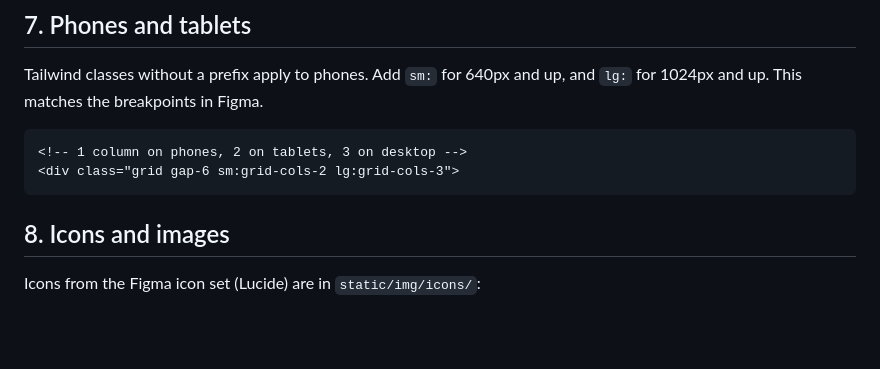
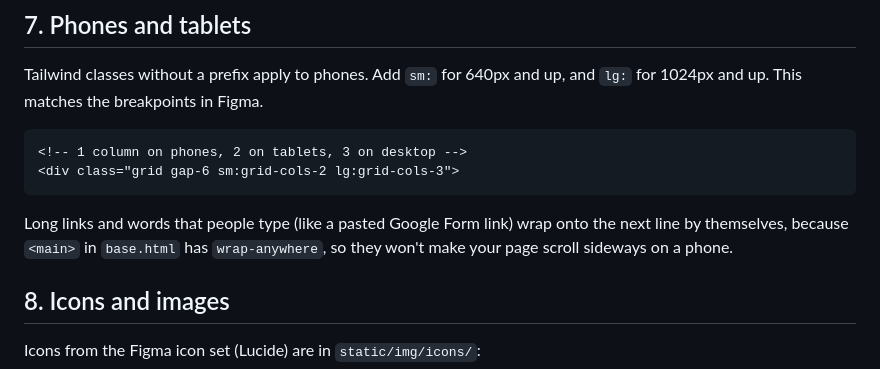
Before and after one commit to WilliamJesUI/Group-1-KKI, a Markdown page: docs/TEAM-GUIDE.md, the part around the change. GitHub-like rendering; blank space fills up the shorter version.

Commit message:
docs: note that long links wrap on phones

````diff
--- a/docs/TEAM-GUIDE.md
+++ b/docs/TEAM-GUIDE.md
@@ -154,6 +154,8 @@ Tailwind classes without a prefix apply to phones. Add `sm:` for 640px and up, a
 <div class="grid gap-6 sm:grid-cols-2 lg:grid-cols-3">
 ```
 
+Long links and words that people type (like a pasted Google Form link) wrap onto the next line by themselves, because `<main>` in `base.html` has `wrap-anywhere`, so they won't make your page scroll sideways on a phone.
+
 ## 8. Icons and images
 
 Icons from the Figma icon set (Lucide) are in `static/img/icons/`:
````
